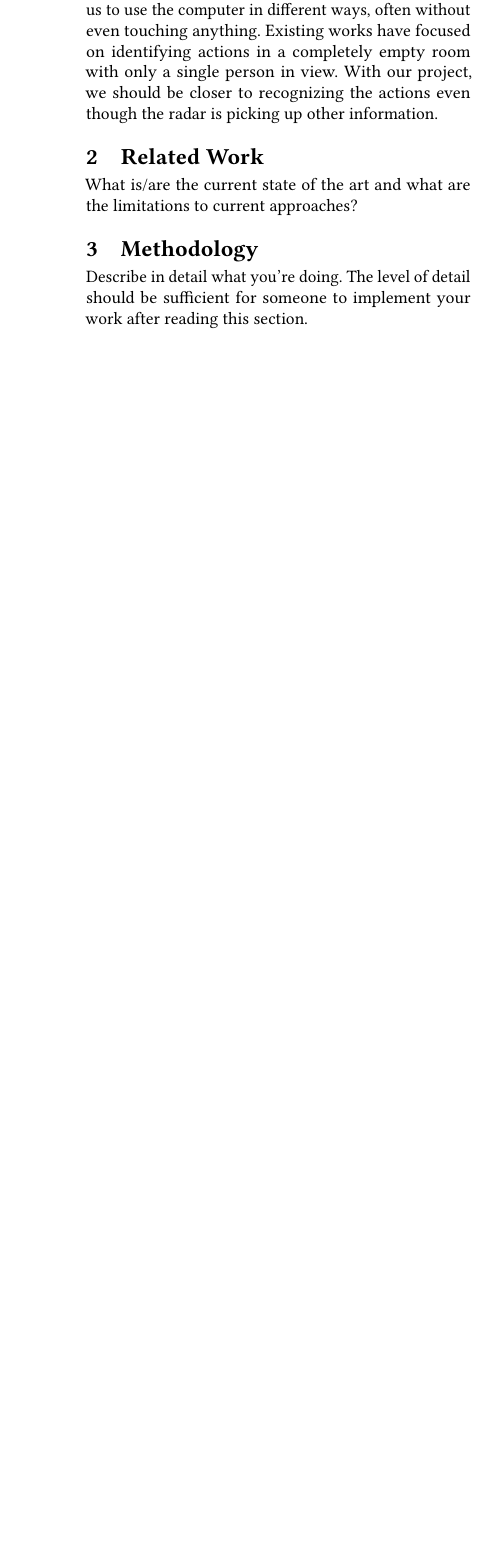
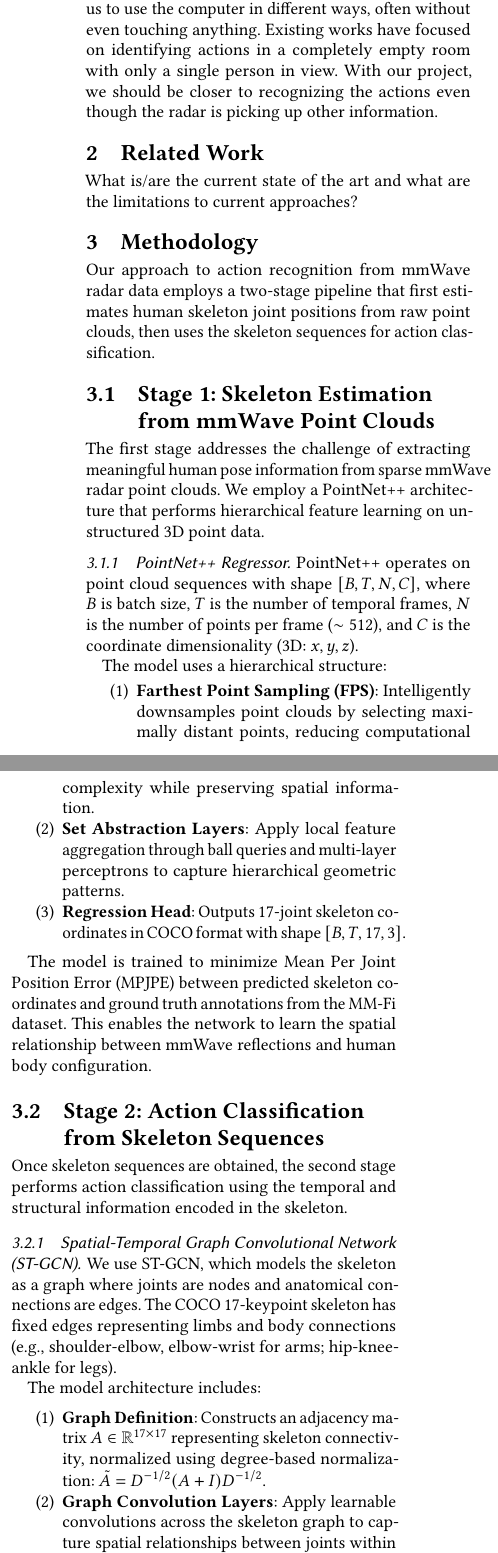
Before and after one commit to nmahamud/MMFi-Human-Recognition, a LaTeX paper (projectReport.tex): part of one column of the page before the commit and two parts of the columns of page 1 of 2 after it, the two joined at a grey line, cut so that both start at the same text, the shorter picture padded with empty space. Compiled offline with pdfLaTeX.

Commit message:
added the methodology as I understand it

```diff
--- a/projectReport.tex
+++ b/projectReport.tex
@@ -34,4 +34,34 @@ What is/are the current state of the art and what are the limitations to current
 
 
 \section{Methodology}
-Describe in detail what you're doing. The level of detail should be sufficient for someone to implement your work after reading this section.
+
+Our approach to action recognition from mmWave radar data employs a two-stage pipeline that first estimates human skeleton joint positions from raw point clouds, then uses the skeleton sequences for action classification.
+
+\subsection{Stage 1: Skeleton Estimation from mmWave Point Clouds}
+
+The first stage addresses the challenge of extracting meaningful human pose information from sparse mmWave radar point clouds. We employ a PointNet++ architecture that performs hierarchical feature learning on unstructured 3D point data.
+
+\subsubsection{PointNet++ Regressor}
+PointNet++ operates on point cloud sequences with shape $[B, T, N, C]$, where $B$ is batch size, $T$ is the number of temporal frames, $N$ is the number of points per frame ($\sim 512$), and $C$ is the coordinate dimensionality (3D: $x, y, z$).
+
+The model uses a hierarchical structure:
+\begin{enumerate}
+    \item \textbf{Farthest Point Sampling (FPS)}: Intelligently downsamples point clouds by selecting maximally distant points, reducing computational complexity while preserving spatial information.
+    \item \textbf{Set Abstraction Layers}: Apply local feature aggregation through ball queries and multi-layer perceptrons to capture hierarchical geometric patterns.
+    \item \textbf{Regression Head}: Outputs 17-joint skeleton coordinates in COCO format with shape $[B, T, 17, 3]$.
+\end{enumerate}
+
+The model is trained to minimize Mean Per Joint Position Error (MPJPE) between predicted skeleton coordinates and ground truth annotations from the MM-Fi dataset. This enables the network to learn the spatial relationship between mmWave reflections and human body configuration.
+
+\subsection{Stage 2: Action Classification from Skeleton Sequences}
+
+Once skeleton sequences are obtained, the second stage performs action classification using the temporal and structural information encoded in the skeleton.
+
+\subsubsection{Spatial-Temporal Graph Convolutional Network (ST-GCN)}
+We use ST-GCN, which models the skeleton as a graph where joints are nodes and anatomical connections are edges. The COCO 17-keypoint skeleton has fixed edges representing limbs and body connections (e.g., shoulder-elbow, elbow-wrist for arms; hip-knee-ankle for legs).
+
+The model architecture includes:
+\begin{enumerate}
+    \item \textbf{Graph Definition}: Constructs an adjacency matrix $A \in \mathbb{R}^{17 \times 17}$ representing skeleton connectivity, normalized using degree-based normalization: $\tilde{A} = D^{-1/2}(A + I)D^{-1/2}$.
+    \item \textbf{Graph Convolution Layers}: Apply learnable convolutions across the skeleton graph to capture spatial relationships between joints within each frame.
+    \item \textbf{Temporal Convolution Layers}: Convolve along the temporal dimension to model action dynamics across frames.
@@ -37,0 +73 @@ Describe in detail what you're doing. The level of detail should be sufficient f
+\subsection{Training Strategy}
```
Also changed, not shown: projectReport.tex (13 more changed lines).
